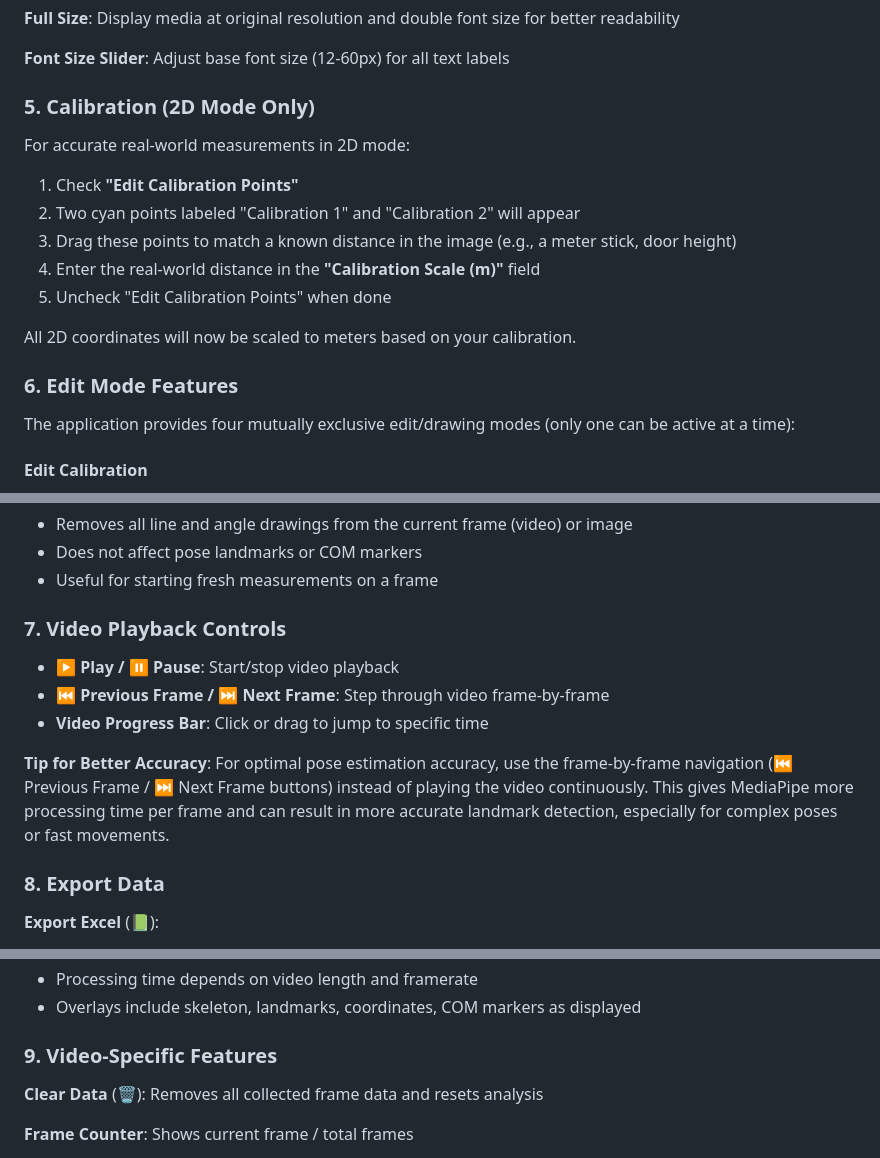
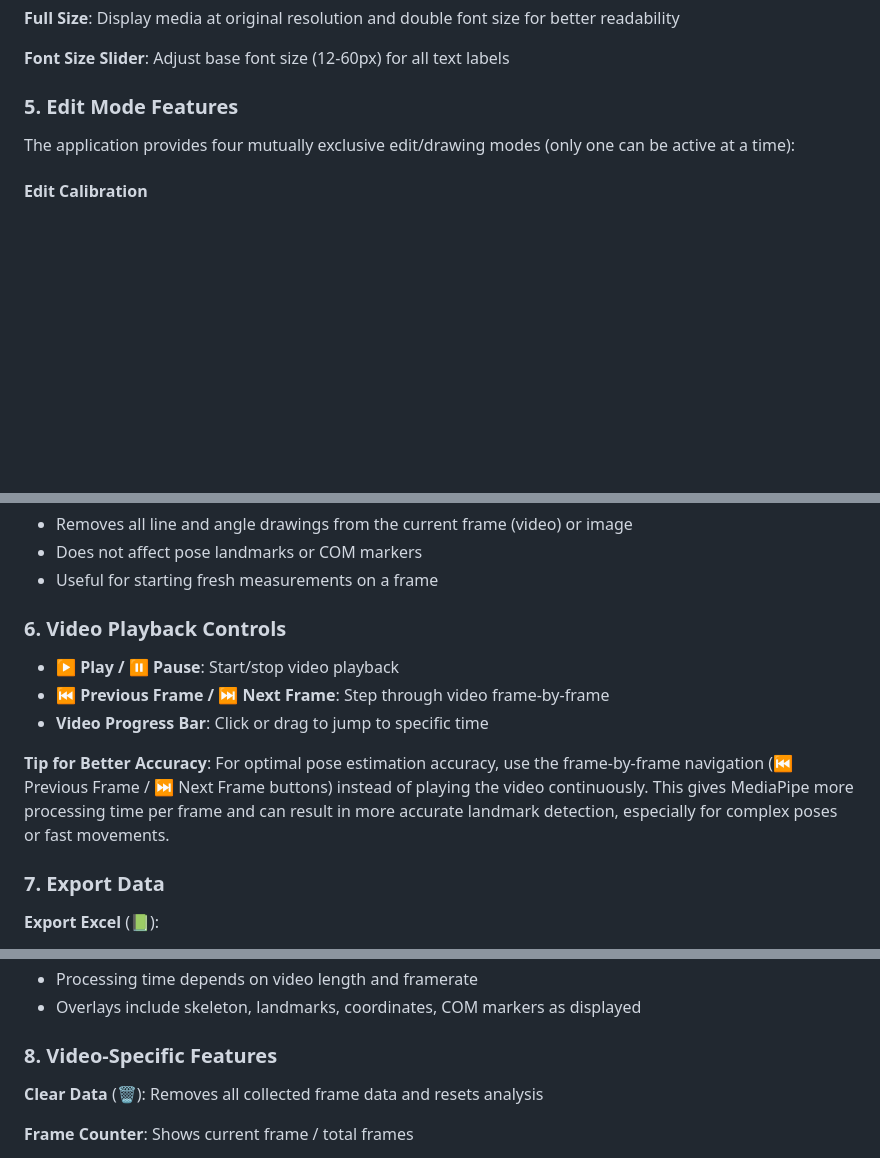
Before and after one commit to daiboyi110/COM, a Markdown page: README.md, 3 parts joined by grey strips. Drawn GitHub-style; blank space fills up the shorter version.

Commit message:
Remove redundant calibration section from README
Removed duplicate Section 5 "Calibration (2D Mode Only)" as it was
redundant with Section 6's "Edit Calibration" subsection. Renumbered
subsequent sections accordingly (7→6, 8→7, 9→8).

Co-Authored-By: Claude Sonnet 4.5 <noreply@anthropic.com>

```diff
--- a/README.md
+++ b/README.md
@@ -152,19 +152,7 @@ This clears the MediaPipe cache and ensures better pose detection accuracy.
 
 **Font Size Slider**: Adjust base font size (12-60px) for all text labels
 
-### 5. Calibration (2D Mode Only)
-
-For accurate real-world measurements in 2D mode:
-
-1. Check **"Edit Calibration Points"**
-2. Two cyan points labeled "Calibration 1" and "Calibration 2" will appear
-3. Drag these points to match a known distance in the image (e.g., a meter stick, door height)
-4. Enter the real-world distance in the **"Calibration Scale (m)"** field
-5. Uncheck "Edit Calibration Points" when done
-
-All 2D coordinates will now be scaled to meters based on your calibration.
-
-### 6. Edit Mode Features
+### 5. Edit Mode Features
 
 The application provides four mutually exclusive edit/drawing modes (only one can be active at a time):
 
@@ -225,7 +213,7 @@ Measure angles between any three points:
 - Does not affect pose landmarks or COM markers
 - Useful for starting fresh measurements on a frame
 
-### 7. Video Playback Controls
+### 6. Video Playback Controls
 
 - **▶ Play / ⏸ Pause**: Start/stop video playback
 - **⏮ Previous Frame / ⏭ Next Frame**: Step through video frame-by-frame
@@ -233,7 +221,7 @@ Measure angles between any three points:
 
 **Tip for Better Accuracy**: For optimal pose estimation accuracy, use the frame-by-frame navigation (⏮ Previous Frame / ⏭ Next Frame buttons) instead of playing the video continuously. This gives MediaPipe more processing time per frame and can result in more accurate landmark detection, especially for complex poses or fast movements.
 
-### 8. Export Data
+### 7. Export Data
 
 **Export Excel** (📗):
 - Creates an XLSX file based on your selected analysis mode (2D or 3D)
@@ -264,7 +252,7 @@ Measure angles between any three points:
 - Processing time depends on video length and framerate
 - Overlays include skeleton, landmarks, coordinates, COM markers as displayed
 
-### 9. Video-Specific Features
+### 8. Video-Specific Features
 
 **Clear Data** (🗑️): Removes all collected frame data and resets analysis
 
```
